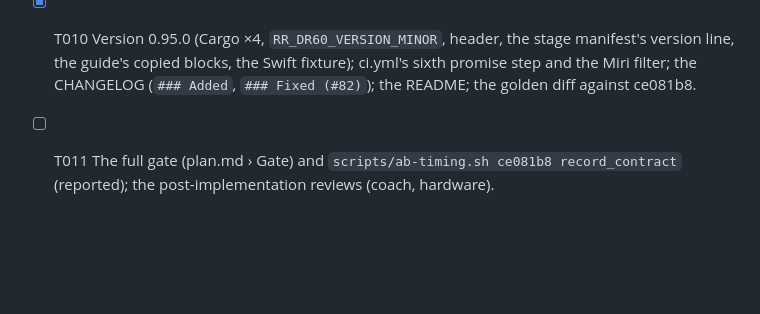
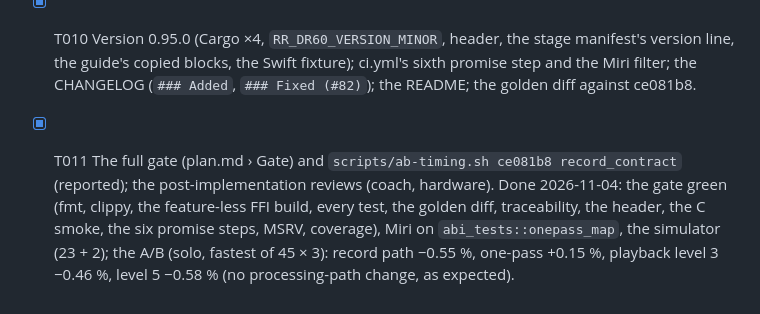
Before and after one commit to chancehouston/rr-dr60-emu, a Markdown page: specs/028-onepass-output-map/tasks.md, the part around the change. Rendered like a GitHub page; blank space fills up the shorter version.

Commit message:
docs(028): T011, the gate and the A/B
Co-Authored-By: Claude Opus 5.5 <noreply@anthropic.com>

```diff
--- a/specs/028-onepass-output-map/tasks.md
+++ b/specs/028-onepass-output-map/tasks.md
@@ -30,4 +30,4 @@ Test-first. The traceability table and the build order are in plan.md.
 
 - [X] T009 The documentation (R-06): the existing map's rustdoc and C comment, `VasEvent` and `RrDr60VasEvent`, the dated note on `one_pass_report_latency_samples`, the guide's two sections and three new paragraphs, the real-time lists; `us2_cross_check::guide_onepass_map`.
 - [X] T010 Version 0.95.0 (Cargo ×4, `RR_DR60_VERSION_MINOR`, header, the stage manifest's version line, the guide's copied blocks, the Swift fixture); ci.yml's sixth promise step and the Miri filter; the CHANGELOG (`### Added`, `### Fixed (#82)`); the README; the golden diff against ce081b8.
-- [ ] T011 The full gate (plan.md › Gate) and `scripts/ab-timing.sh ce081b8 record_contract` (reported); the post-implementation reviews (coach, hardware).
+- [X] T011 The full gate (plan.md › Gate) and `scripts/ab-timing.sh ce081b8 record_contract` (reported); the post-implementation reviews (coach, hardware). Done 2026-11-04: the gate green (fmt, clippy, the feature-less FFI build, every test, the golden diff, traceability, the header, the C smoke, the six promise steps, MSRV, coverage), Miri on `abi_tests::onepass_map`, the simulator (23 + 2); the A/B (solo, fastest of 45 × 3): record path −0.55 %, one-pass +0.15 %, playback level 3 −0.46 %, level 5 −0.58 % (no processing-path change, as expected).
```
